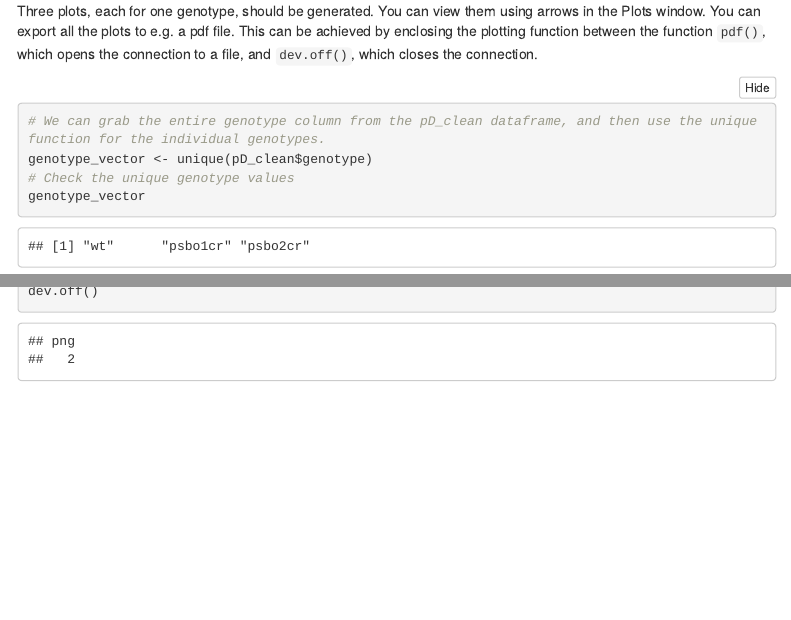
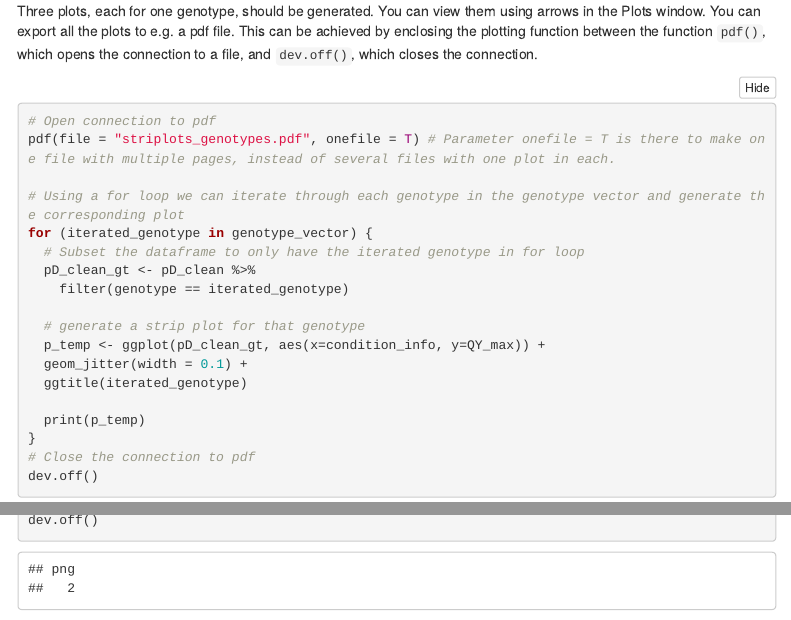
Before and after one commit to mduchoslav/Evomics_Intro_to_R, an R Markdown document (Evomics_R_ggplot_solution.rmd): the page in a window 1100 px wide, from 17640 px down, and a second part further down, joined at a grey line. Rendered offline with R 4.5, knitr and Pandoc, with nearby package versions; folded parts are opened; code that draws random numbers runs with fixed seeds of ours; menus at the side of the page are left out.

Commit message:
Small adjustments to the rmd file

````diff
--- a/Evomics_R_ggplot_solution.rmd
+++ b/Evomics_R_ggplot_solution.rmd
@@ -462,11 +462,6 @@
 You can export all the plots to e.g. a pdf file. This can be achieved by enclosing the plotting function between the function `pdf()`, which opens the connection to a file, and `dev.off()`, which closes the connection.
 
 ```{r use for loops}
-# We can grab the entire genotype column from the pD_clean dataframe, and then use the unique function for the individual genotypes.
-genotype_vector <- unique(pD_clean$genotype)
-# Check the unique genotype values
-genotype_vector
-
 # Open connection to pdf
 pdf(file = "striplots_genotypes.pdf", onefile = T) # Parameter onefile = T is there to make one file with multiple pages, instead of several files with one plot in each.
 
````
Also changed, not shown: Evomics_R_ggplot_solution.rmd (4 more changed lines).
